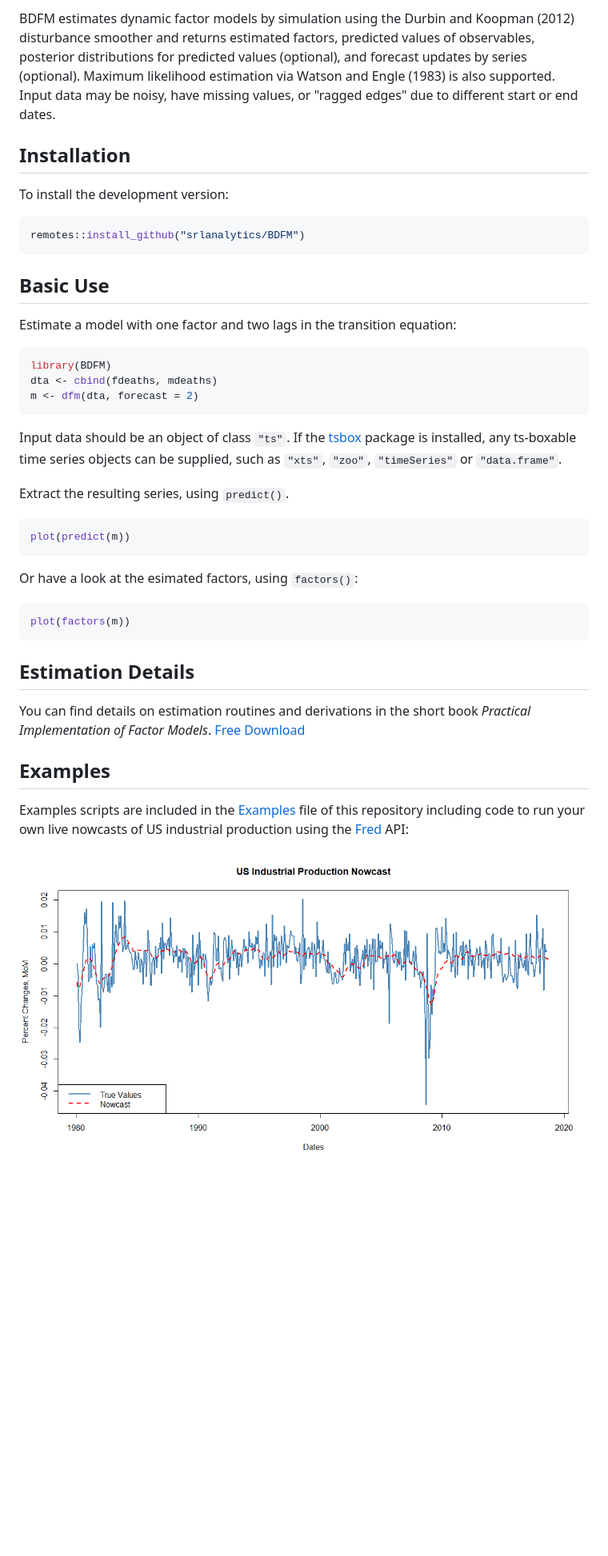
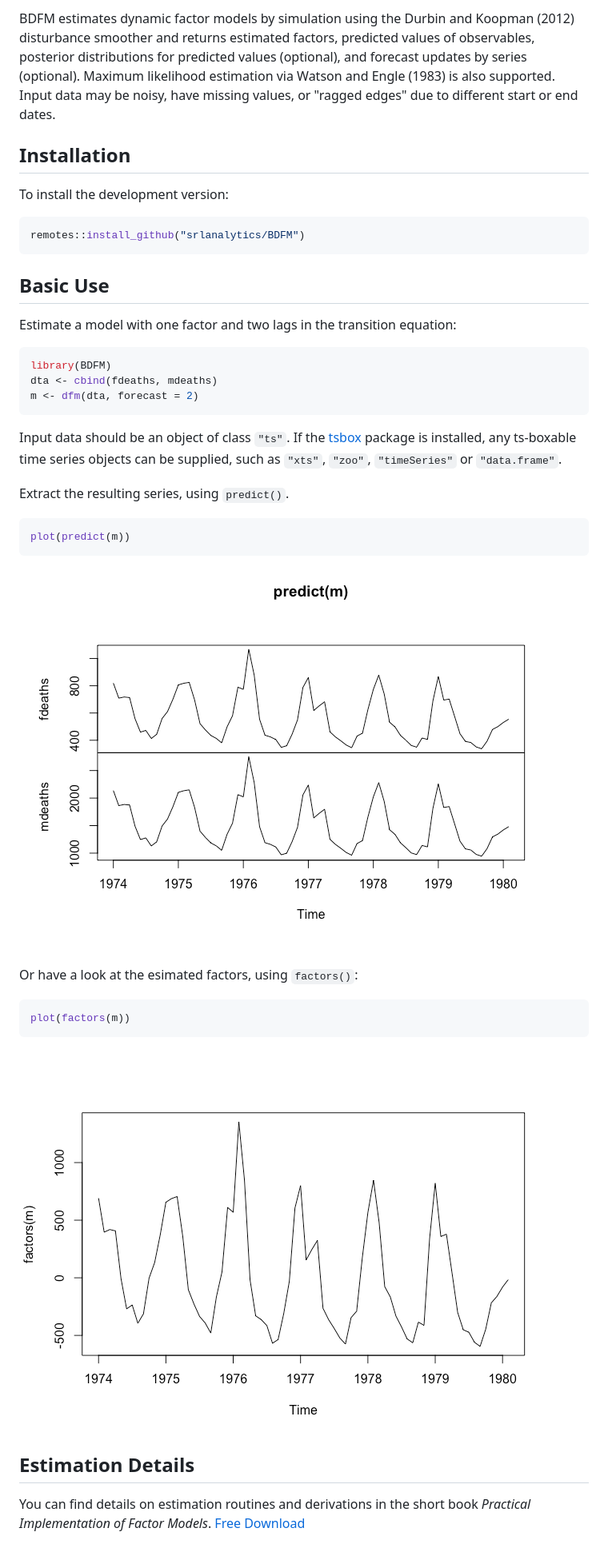
Before and after one commit to srlanalytics/bdfm, a Markdown page: README.md, the part around the change printed below. Shown: that part at 80% size. Rendered like a GitHub page; pictures changed too: README-factors-1.png (added), README-predict-1.png (added); blank space fills up the shorter version.

Commit message:
auto include graphs in README

````diff
--- a/README.md
+++ b/README.md
@@ -6,59 +9,45 @@ Bayesian dynamic factor model estimation in R.
 
-BDFM estimates dynamic factor models by simulation using the Durbin and Koopman
-(2012) disturbance smoother and returns estimated factors, predicted values of
-observables, posterior distributions for predicted values (optional), and
-forecast updates by series (optional). Maximum likelihood estimation via Watson
-and Engle (1983) is also supported. Input data may be noisy, have missing
-values, or "ragged edges" due to different start or end dates.
+BDFM estimates dynamic factor models by simulation using the Durbin and Koopman (2012) disturbance smoother and returns estimated factors, predicted values of observables, posterior distributions for predicted values (optional), and forecast updates by series (optional). Maximum likelihood estimation via Watson and Engle (1983) is also supported. Input data may be noisy, have missing values, or "ragged edges" due to different start or end dates.
 
-## Installation
+Installation
+------------
 
 To install the development version:
 
-```r
+``` r
 remotes::install_github("srlanalytics/BDFM")
 ```
 
-## Basic Use
+Basic Use
+---------
 
 Estimate a model with one factor and two lags in the transition equation:
-```r
+
+``` r
 library(BDFM)
 dta <- cbind(fdeaths, mdeaths)
 m <- dfm(dta, forecast = 2)
 ```
 
-Input data should be an object of class `"ts"`. If the
-[tsbox](https://www.tsbox.help/) package is installed, any ts-boxable time
-series objects can be supplied, such as `"xts"`, `"zoo"`, `"timeSeries"` or
-`"data.frame"`.
+Input data should be an object of class `"ts"`. If the [tsbox](https://www.tsbox.help/) package is installed, any ts-boxable time series objects can be supplied, such as `"xts"`, `"zoo"`, `"timeSeries"` or `"data.frame"`.
 
 Extract the resulting series, using `predict()`.
 
-```r
+``` r
 plot(predict(m))
 ```
 
+![](README-predict-1.png)
 
 Or have a look at the esimated factors, using `factors()`:
 
-
-```r
+``` r
 plot(factors(m))
 ```
 
+![](README-factors-1.png)
 
-## Estimation Details
+Estimation Details
+------------------
 
-You can find details on estimation routines and derivations in the short book
-*Practical Implementation of Factor Models*. [Free
-Download](http://srlquantitative.com)
-
-## Examples
-
-Examples scripts are included in the
-[Examples](https://github.com/srlanalytics/BDFM/tree/master/inst/Examples) file
-of this repository including code to run your own live nowcasts of US industrial
-production using the [Fred](https://fred.stlouisfed.org/) API:
-
-![](https://github.com/srlanalytics/BDFM/blob/master/img/US_IP.png)
+You can find details on estimation routines and derivations in the short book *Practical Implementation of Factor Models*. [Free Download](http://srlquantitative.com)
````
Also changed, not shown: other parts of README.md (+6 -3 lines), 1 other file.
